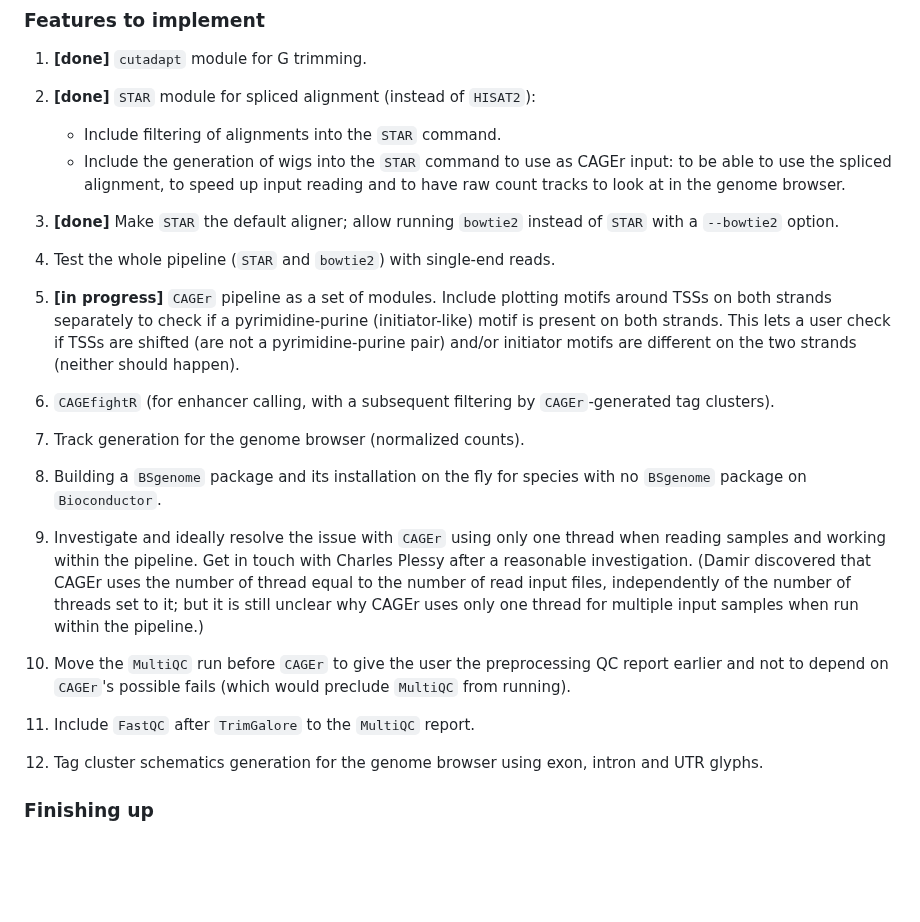
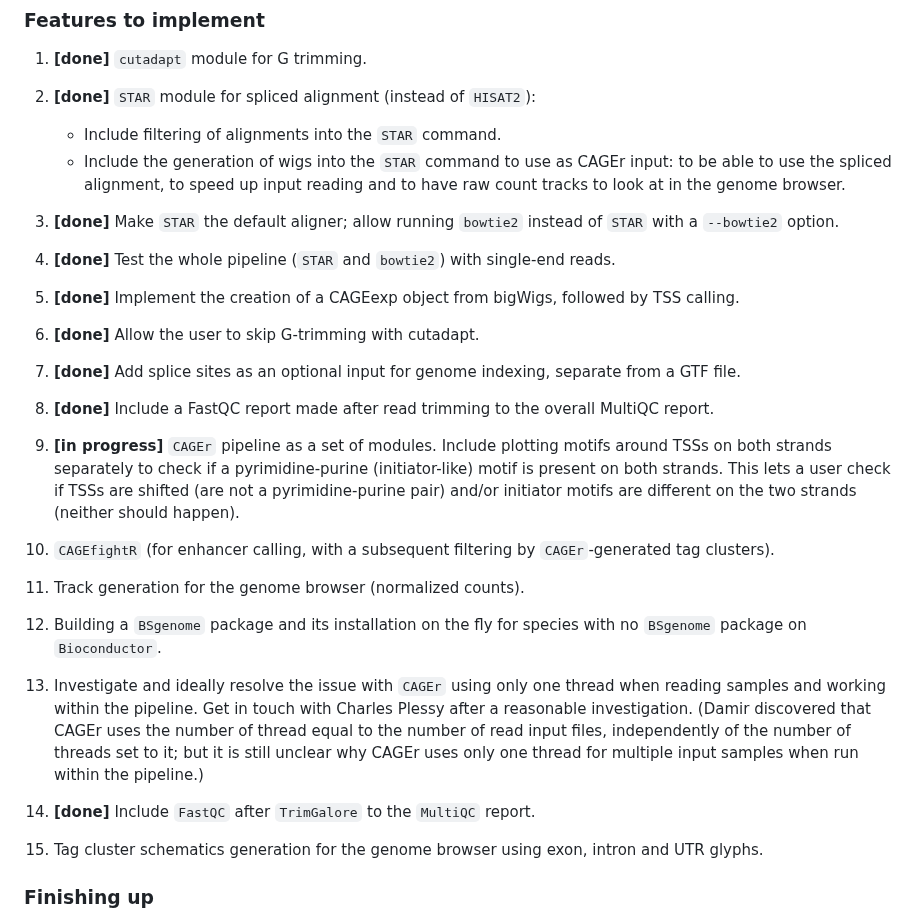
Before and after one commit to ComputationalRegulatoryGenomicsICL/cageflow, a Markdown page: README.md, the part around the change. Rendered like a GitHub page; blank space fills up the shorter version.

Commit message:
Refreshed to-do in README.md

```diff
--- a/README.md
+++ b/README.md
@@ -12,23 +12,29 @@
 
 3. **[done]** Make `STAR` the default aligner; allow running `bowtie2` instead of `STAR` with a `--bowtie2` option.
 
-4. Test the whole pipeline (`STAR` and `bowtie2`) with single-end reads.
+4. **[done]** Test the whole pipeline (`STAR` and `bowtie2`) with single-end reads.
 
-5. **[in progress]** `CAGEr` pipeline as a set of modules. Include plotting motifs around TSSs on both strands separately to check if a pyrimidine-purine (initiator-like) motif is present on both strands. This lets a user check if TSSs are shifted (are not a pyrimidine-purine pair) and/or initiator motifs are different on the two strands (neither should happen).
+5. **[done]** Implement the creation of a CAGEexp object from bigWigs, followed by TSS calling.
 
-6. `CAGEfightR` (for enhancer calling, with a subsequent filtering by `CAGEr`-generated tag clusters).
+6. **[done]** Allow the user to skip G-trimming with cutadapt.
 
-7. Track generation for the genome browser (normalized counts).
+7. **[done]** Add splice sites as an optional input for genome indexing, separate from a GTF file.
 
-8. Building a `BSgenome` package and its installation on the fly for species with no `BSgenome` package on `Bioconductor`.
+8. **[done]** Include a FastQC report made after read trimming to the overall MultiQC report.
 
-9. Investigate and ideally resolve the issue with `CAGEr` using only one thread when reading samples and working within the pipeline. Get in touch with Charles Plessy after a reasonable investigation. (Damir discovered that CAGEr uses the number of thread equal to the number of read input files, independently of the number of threads set to it; but it is still unclear why CAGEr uses only one thread for multiple input samples when run within the pipeline.)
+9. **[in progress]** `CAGEr` pipeline as a set of modules. Include plotting motifs around TSSs on both strands separately to check if a pyrimidine-purine (initiator-like) motif is present on both strands. This lets a user check if TSSs are shifted (are not a pyrimidine-purine pair) and/or initiator motifs are different on the two strands (neither should happen).
 
-10. Move the `MultiQC` run before `CAGEr` to give the user the preprocessing QC report earlier and not to depend on `CAGEr`'s possible fails (which would preclude `MultiQC` from running).
+10. `CAGEfightR` (for enhancer calling, with a subsequent filtering by `CAGEr`-generated tag clusters).
 
-11. Include `FastQC` after `TrimGalore` to the `MultiQC` report.
+11. Track generation for the genome browser (normalized counts).
 
-12. Tag cluster schematics generation for the genome browser using exon, intron and UTR glyphs.
+12. Building a `BSgenome` package and its installation on the fly for species with no `BSgenome` package on `Bioconductor`.
+
+13. Investigate and ideally resolve the issue with `CAGEr` using only one thread when reading samples and working within the pipeline. Get in touch with Charles Plessy after a reasonable investigation. (Damir discovered that CAGEr uses the number of thread equal to the number of read input files, independently of the number of threads set to it; but it is still unclear why CAGEr uses only one thread for multiple input samples when run within the pipeline.)
+
+14. **[done]** Include `FastQC` after `TrimGalore` to the `MultiQC` report.
+
+15. Tag cluster schematics generation for the genome browser using exon, intron and UTR glyphs.
 
 ### Finishing up
 
```
